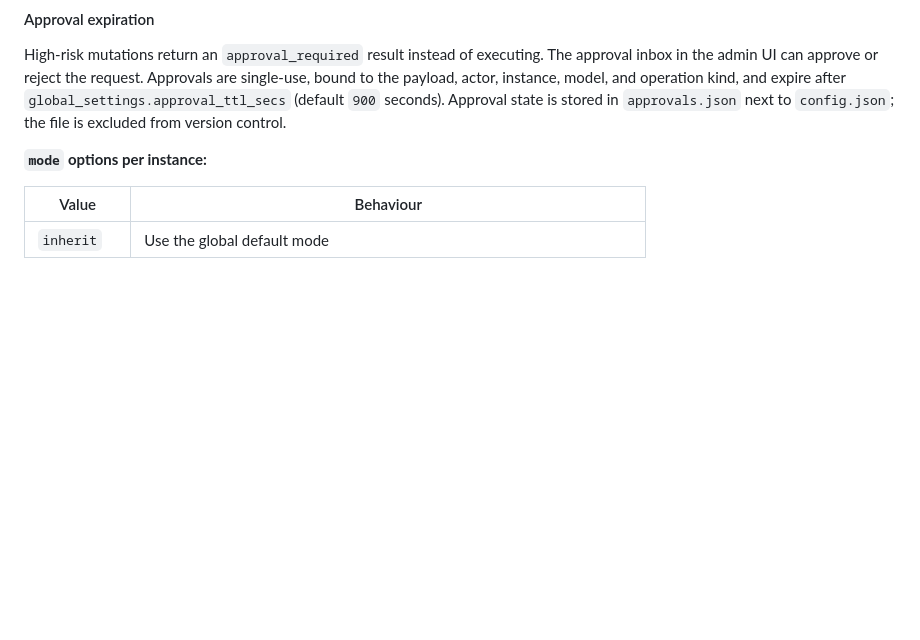
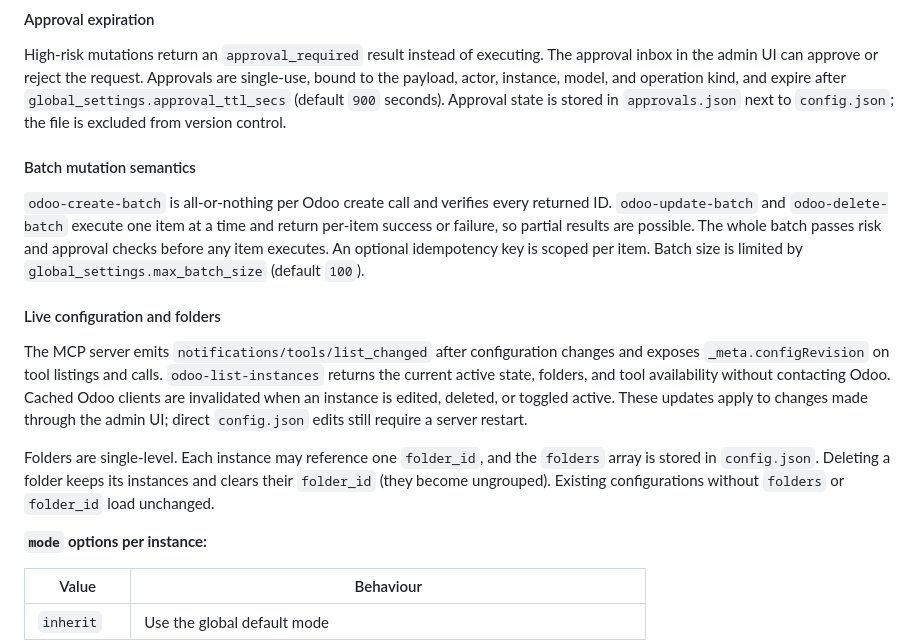
Before and after one commit to dimastriann/odoo-erp-mcp, a Markdown page: README.md, the part around the change. Drawn GitHub-style; blank space fills up the shorter version.

```diff
--- a/README.md
+++ b/README.md
@@ -242,6 +242,30 @@ kind, and expire after `global_settings.approval_ttl_secs` (default `900`
 seconds). Approval state is stored in `approvals.json` next to `config.json`;
 the file is excluded from version control.
 
+#### Batch mutation semantics
+
+`odoo-create-batch` is all-or-nothing per Odoo create call and verifies every
+returned ID. `odoo-update-batch` and `odoo-delete-batch` execute one item at a
+time and return per-item success or failure, so partial results are possible.
+The whole batch passes risk and approval checks before any item executes. An
+optional idempotency key is scoped per item. Batch size is limited by
+`global_settings.max_batch_size` (default `100`).
+
+#### Live configuration and folders
+
+The MCP server emits `notifications/tools/list_changed` after configuration
+changes and exposes `_meta.configRevision` on tool listings and calls.
+`odoo-list-instances` returns the current active state, folders, and tool
+availability without contacting Odoo. Cached Odoo clients are invalidated when
+an instance is edited, deleted, or toggled active. These updates apply to
+changes made through the admin UI; direct `config.json` edits still require a
+server restart.
+
+Folders are single-level. Each instance may reference one `folder_id`, and the
+`folders` array is stored in `config.json`. Deleting a folder keeps its instances
+and clears their `folder_id` (they become ungrouped). Existing configurations
+without `folders` or `folder_id` load unchanged.
+
 **`mode` options per instance:**
 
 | Value | Behaviour |
```
Also changed, not shown: CHANGELOG.md (+4 -1 lines), ROADMAP.md (+66 -66 lines).
